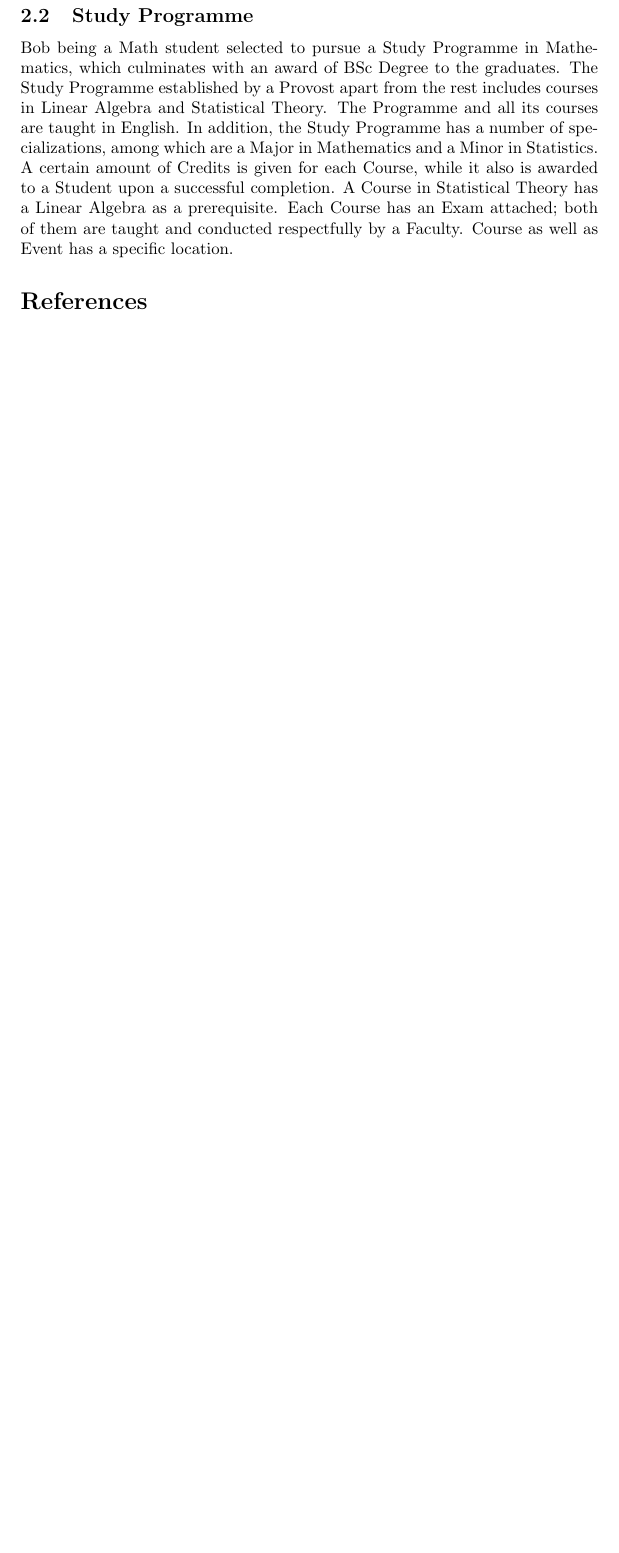
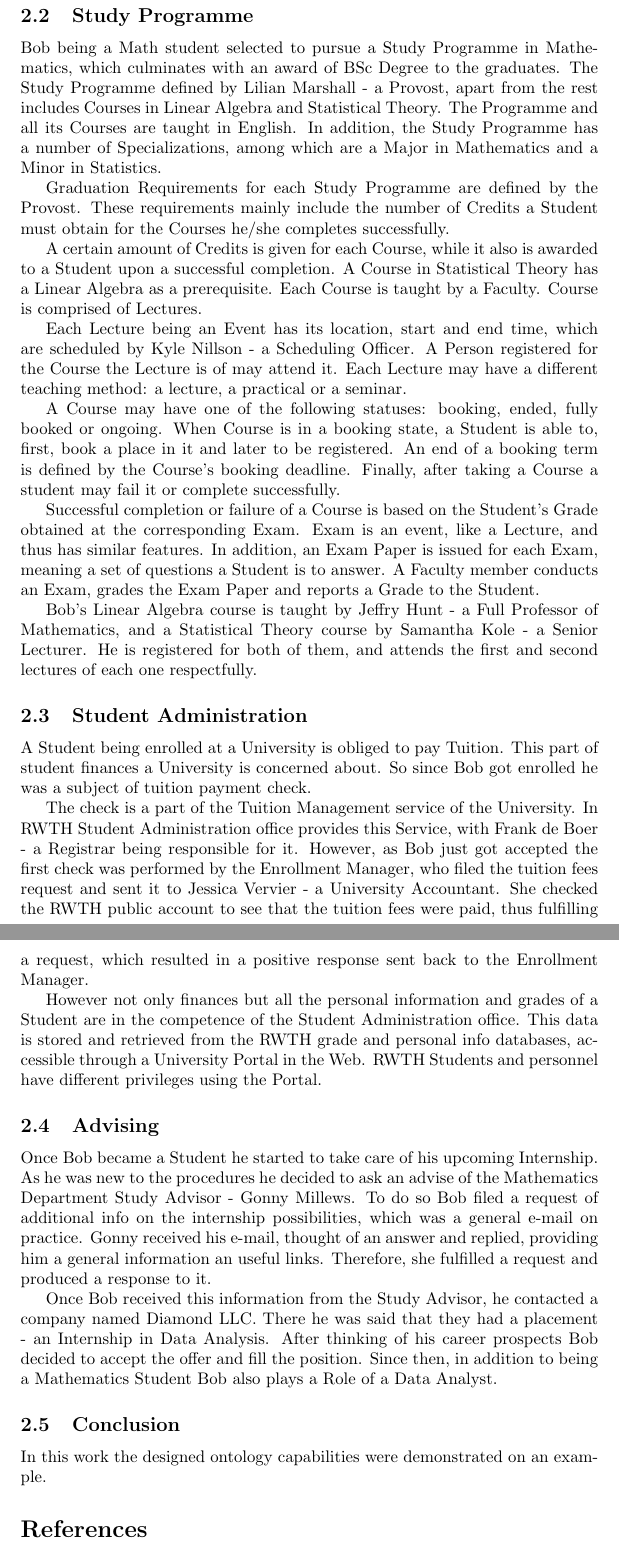
Before and after one commit to iammain/OE_SW, a LaTeX paper (project report/ProjectReport.tex): part of page 3 of 3 before the commit and two parts of pages 3 and 4 of 5 after it, the two joined at a grey line, cut so that both start at the same text, the shorter picture padded with empty space. Compiled offline with pdfLaTeX.

Commit message:
changes.

```diff
--- a/project report/ProjectReport.tex
+++ b/project report/ProjectReport.tex
@@ -39,19 +37,48 @@ The ontology of SLM system was designed according to the available SAP AG framew
 \end{figure}
 
 Although there is no clear specification of what procedures the system is able to reflect, it is relatively easy to understand what are the most essential ones. Some of the blocks shown here in the ontology were logically merged or united by their roles and underlying processes. E.g. ``Graduation" was merged with ``De-Registration" and has a lot in common with ``Define Degree Requirement".
+
 A more specific review of the ontology is done in the following subsections. They are organized on the built-in individuals, as a whole student lifecycle process.
 %
 \subsection{Application and Graduation}
 %
 Everything started when a British school graduate Bob Smith heard from his friend Joey Miller about the RWTH University, who graduated on the same year. Joey told him that some years ago he was a student at the Mathematics Department of this university. He followed a Study Programme in Mathematics very similar to the one in existence. Upon completion of the studies, he was awarded a BSc Degree in Mathematics, deregistered by Sam Jones - an Enrollment Manager and included into the list of RWTH Alumni. Now Joey was going to attend an Alumni Meeting organized by Terry Mitchel - an Alumni Manager.
+
 Joey inspired Bob to take the same study programme as his, since Bob was quite into Math. So, Bob filed an Admission Request, which includes all needed documents and side procedures, this request was received and fulfilled (processed) by the Enrollment Manager. After the decision was made, the Admission Request resulted in Admission Response, which was sent to Bob. Bob received the Response and found himself accepted to the RWTH. He later was enrolled as a student by the Enrollment Manager.
 %
 \subsection{Study Programme}
 %
-Bob being a Math student selected to pursue a Study Programme in Mathematics, which culminates with an award of BSc Degree to the graduates. The Study Programme established by a Provost apart from the rest includes courses in Linear Algebra and Statistical Theory. The Programme and all its courses are taught in English. In addition, the Study Programme has a number of specializations, among which are a Major in Mathematics and a Minor in Statistics.
-A certain amount of Credits is given for each Course, while it also is awarded to a Student upon a successful completion. A Course in Statistical Theory has a Linear Algebra as a prerequisite. Each Course has an Exam attached; both of them are taught and conducted respectfully by a Faculty. Course as well as Event has a specific location.
+Bob being a Math student selected to pursue a Study Programme in Mathematics, which culminates with an award of BSc Degree to the graduates. The Study Programme defined by Lilian Marshall - a Provost, apart from the rest includes Courses in Linear Algebra and Statistical Theory. The Programme and all its Courses are taught in English. In addition, the Study Programme has a number of Specializations, among which are a Major in Mathematics and a Minor in Statistics.
 
+Graduation Requirements for each Study Programme are defined by the Provost. These requirements mainly include the number of Credits a Student must obtain for the Courses he/she completes successfully.
 
+A certain amount of Credits is given for each Course, while it also is awarded to a Student upon a successful completion. A Course in Statistical Theory has a Linear Algebra as a prerequisite. Each Course is taught by a Faculty. Course is comprised of Lectures.
+
+Each Lecture being an Event has its location, start and end time, which are scheduled by Kyle Nillson - a Scheduling Officer. A Person registered for the Course the Lecture is of may attend it. Each Lecture may have a different teaching method: a lecture, a practical or a seminar.
+
+A Course may have one of the following statuses: booking, ended, fully booked or ongoing. When Course is in a booking state, a Student is able to, first, book a place in it and later to be registered. An end of a booking term is defined by the Course's booking deadline. Finally, after taking a Course a student may fail it or complete successfully.
+
+Successful completion or failure of a Course is based on the Student's Grade obtained at the corresponding Exam. Exam is an event, like a Lecture, and thus has similar features. In addition, an Exam Paper is issued for each Exam, meaning a set of questions a Student is to answer. A Faculty member conducts an Exam, grades the Exam Paper and reports a Grade to the Student.
+
+Bob's Linear Algebra course is taught by Jeffry Hunt - a Full Professor of Mathematics, and a Statistical Theory course by Samantha Kole - a Senior Lecturer. He is registered for both of them, and attends the first and second lectures of each one respectfully.
+%
+\subsection{Student Administration}
+%
+A Student being enrolled at a University is obliged to pay Tuition. This part of student finances a University is concerned about. So since Bob got enrolled he was a subject of tuition payment check.
+
+The check is a part of the Tuition Management service of the University. In RWTH Student Administration office provides this Service, with Frank de Boer - a Registrar being responsible for it. However, as Bob just got accepted the first check was performed by the Enrollment Manager, who filed the tuition fees request and sent it to Jessica Vervier - a University Accountant. She checked the RWTH public account to see that the tuition fees were paid, thus fulfilling a request, which resulted in a positive response sent back to the Enrollment Manager.
+
+However not only finances but all the personal information and grades of a Student are in the competence of the Student Administration office. This data is stored and retrieved from the RWTH grade and personal info databases, accessible through a University Portal in the Web. RWTH Students and personnel have different privileges using the Portal.
+%
+\subsection{Advising}
+%
+Once Bob became a Student he started to take care of his upcoming Internship. As he was new to the procedures he decided to ask an advise of the Mathematics Department Study Advisor - Gonny Millews. To do so Bob filed a request of additional info on the internship possibilities, which was a general e-mail on practice. Gonny received his e-mail, thought of an answer and replied, providing him a general information an useful links. Therefore, she fulfilled a request and produced a response to it.
+
+Once Bob received this information from the Study Advisor, he contacted a company named Diamond LLC. There he was said that they had a placement - an Internship in Data Analysis. After thinking of his career prospects Bob decided to accept the offer and fill the position. Since then, in addition to being a Mathematics Student Bob also plays a Role of a Data Analyst.
+%
+\subsection{Conclusion}
+%
+In this work the designed ontology capabilities were demonstrated on an example.
 %
 % ---- Bibliography ----
 %
```
Also changed, not shown: project report/ProjectReport.pdf, project report/ProjectReport.tex (6 more changed lines), 5 other files.
